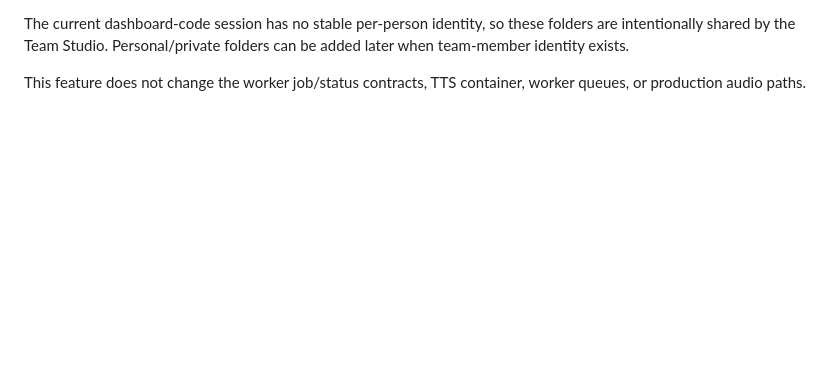
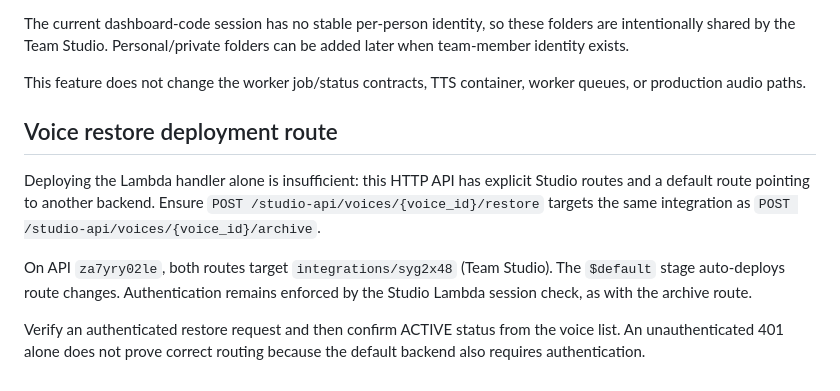
Before and after one commit to Parth0014/pocket-tts, a Markdown page: docs/team-studio-v1.md, the part around the change. Drawn GitHub-style; blank space fills up the shorter version.

Commit message:
Document required Studio restore API route and authenticated verification

```diff
--- a/docs/team-studio-v1.md
+++ b/docs/team-studio-v1.md
@@ -124,3 +124,18 @@ can be added later when team-member identity exists.
 
 This feature does not change the worker job/status contracts, TTS container,
 worker queues, or production audio paths.
+
+## Voice restore deployment route
+
+Deploying the Lambda handler alone is insufficient: this HTTP API has explicit
+Studio routes and a default route pointing to another backend. Ensure
+`POST /studio-api/voices/{voice_id}/restore` targets the same integration as
+`POST /studio-api/voices/{voice_id}/archive`.
+
+On API `za7yry02le`, both routes target `integrations/syg2x48` (Team Studio).
+The `$default` stage auto-deploys route changes. Authentication remains enforced
+by the Studio Lambda session check, as with the archive route.
+
+Verify an authenticated restore request and then confirm ACTIVE status from the
+voice list. An unauthenticated 401 alone does not prove correct routing because
+the default backend also requires authentication.
```
